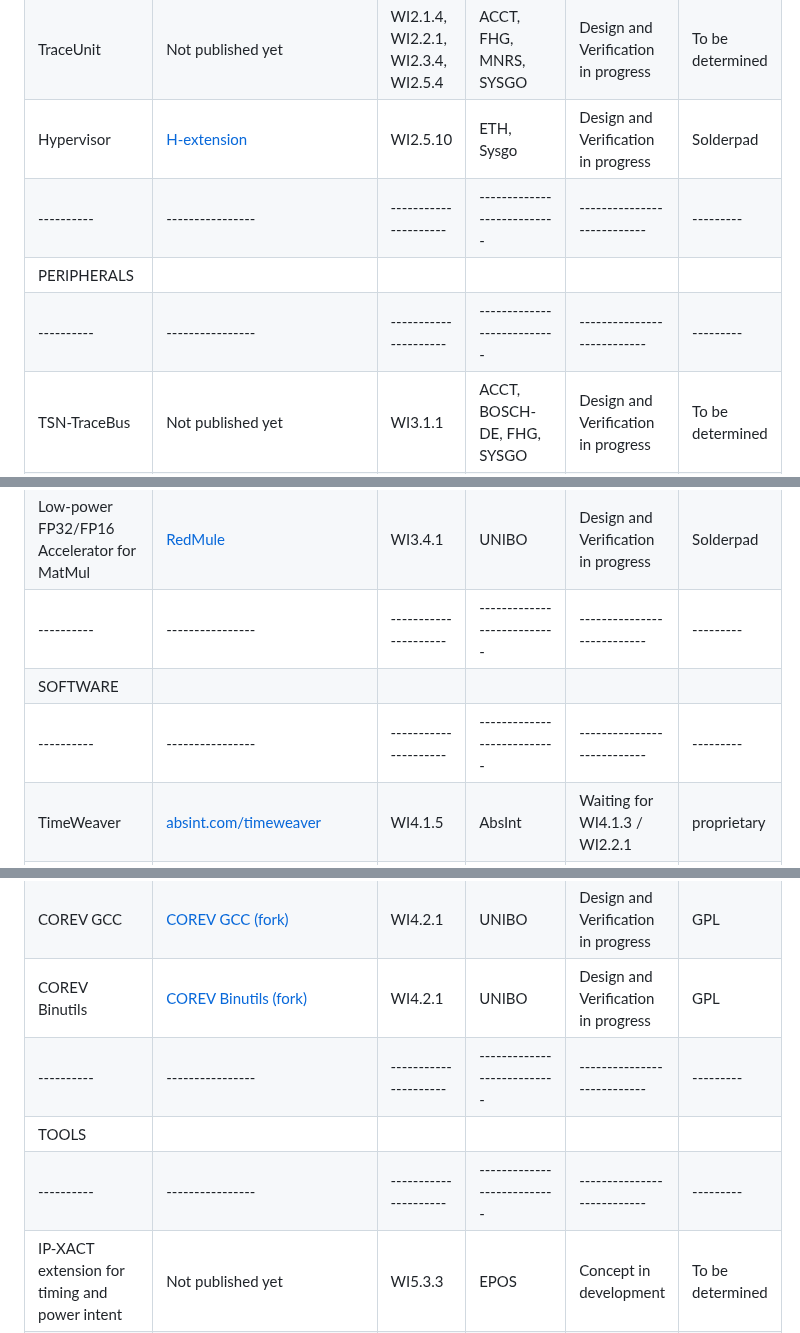
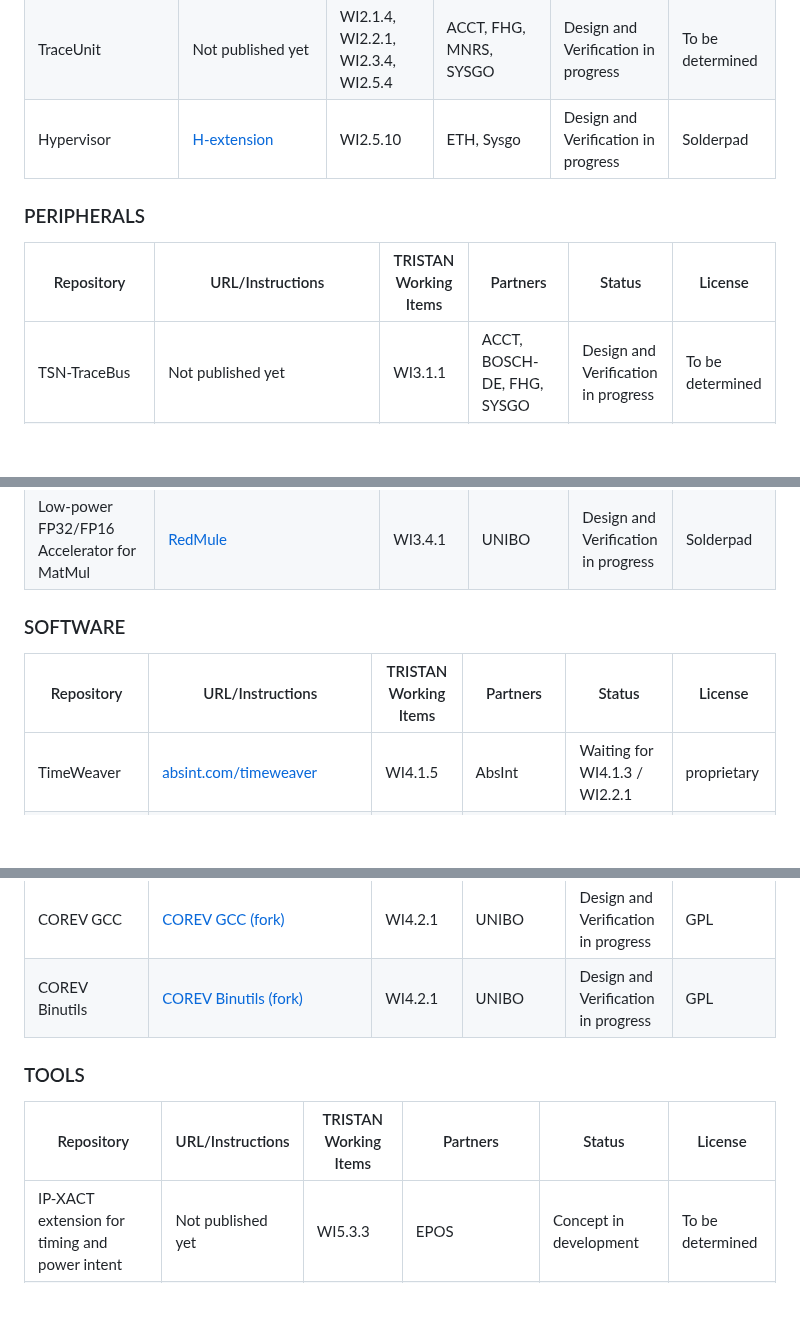
Before and after one commit to openhwgroup/tristan-isolde-unified-access-page, a Markdown page: README.md, 3 parts joined by grey strips. Drawn GitHub-style; blank space fills up the shorter version.

Commit message:
split in 4 tables

```diff
--- a/README.md
+++ b/README.md
@@ -29,8 +29,10 @@ UVM env for RISC-V verif | [core-v-verif](https://github.com/openhwgroup/core-v-
 Compression and decompression of digital waveforms| [Tristan](https://github.com/semify-eda/tristan/tree/f6516af367ea9729658724e39aa83fa65c2aa884) | WI2.5.11 | semify | Design and Verification in progress | To be determined|
 TraceUnit | Not published yet | WI2.1.4, WI2.2.1, WI2.3.4, WI2.5.4| ACCT, FHG, MNRS, SYSGO| Design and Verification in progress | To be determined |
 Hypervisor | [H-extension](https://github.com/openhwgroup/cva6) | WI2.5.10 | ETH, Sysgo | Design and Verification in progress | Solderpad |
----------- | ---------------- | --------------------- | --------------------------- | --------------------------- | --------- |
-PERIPHERALS      |
+
+### PERIPHERALS
+
+Repository | URL/Instructions | TRISTAN Working Items | Partners                    | Status                      | License   |
 ---------- | ---------------- | --------------------- | --------------------------- | --------------------------- | --------- |
 TSN-TraceBus | Not published yet | WI3.1.1| ACCT, BOSCH-DE, FHG, SYSGO| Design and Verification in progress | To be determined |
 HPDcache   | [github.com/openhwgroup/cv-hpdcache](https://github.com/openhwgroup/cv-hpdcache) | WI3.1.5 | CEA | Design and verification in progress | Solderpad |
@@ -42,8 +44,10 @@ Accelerator for post-quantum cryptography| To do | WI3.4.4 | TUM, Politecnico di
 Low-power IO DMA | [IO DMA](https://github.com/pulp-platform/udma_core) | WI3.1.4 | UNIBO | Design and Verification in progress | Solderpad |
 Heterogeneous Cluster Interconnect (HCI)) | [HCI](https://github.com/pulp-platform/hci) | WI3.2.2 | UNIBO | Design and Verification in progress | Solderpad |
 Low-power FP32/FP16 Accelerator for MatMul | [RedMule](https://github.com/pulp-platform/redmule) | WI3.4.1 | UNIBO | Design and Verification in progress | Solderpad |
----------- | ---------------- | --------------------- | --------------------------- | --------------------------- | --------- |
-SOFTWARE      |
+
+### SOFTWARE
+
+Repository | URL/Instructions | TRISTAN Working Items | Partners                    | Status                      | License   |
 ---------- | ---------------- | --------------------- | --------------------------- | --------------------------- | --------- |
 TimeWeaver | [absint.com/timeweaver](https://www.absint.com/timeweaver/) | WI4.1.5 | AbsInt | Waiting for WI4.1.3 / WI2.2.1 | proprietary |
 CompCert   | [github.com/AbsInt/CompCert](https://github.com/AbsInt/CompCert) | WI4.2.4 | AbsInt | Waiting for WI2.5.4 | dual licensed (see repository) |
@@ -53,8 +57,10 @@ End-to-end stack for ML software development on embedded RISC-V platforms| [Plin
 CMSIS like Open-Source AI, as well as DSP- and compute (e.g. BLAS) libraries| [RiscV-NN](https://github.com/eml-eda/RiscV-NN) | WI4.4.1 | IFX, Politecnico di Torino, UNIBO, CEA | Design  in progress |
 COREV GCC | [COREV GCC (fork)](https://github.com/EEESlab/corev-gcc/tree/tristan-dev) | WI4.2.1 | UNIBO | Design and Verification in progress | GPL |
 COREV Binutils | [COREV Binutils (fork)](https://github.com/EEESlab/corev-binutils-gdb/tree/tristan-dev) | WI4.2.1 | UNIBO | Design and Verification in progress | GPL |
----------- | ---------------- | --------------------- | --------------------------- | --------------------------- | --------- |
-TOOLS      |
+
+### TOOLS
+
+Repository | URL/Instructions | TRISTAN Working Items | Partners                    | Status                      | License   |
 ---------- | ---------------- | --------------------- | --------------------------- | --------------------------- | --------- |
 IP-XACT extension for timing and power intent | Not published yet | WI5.3.3 | EPOS | Concept in development| To be determined|
 To be determined|
```
Also changed, not shown: other parts of README.md (+2 -2 lines).
